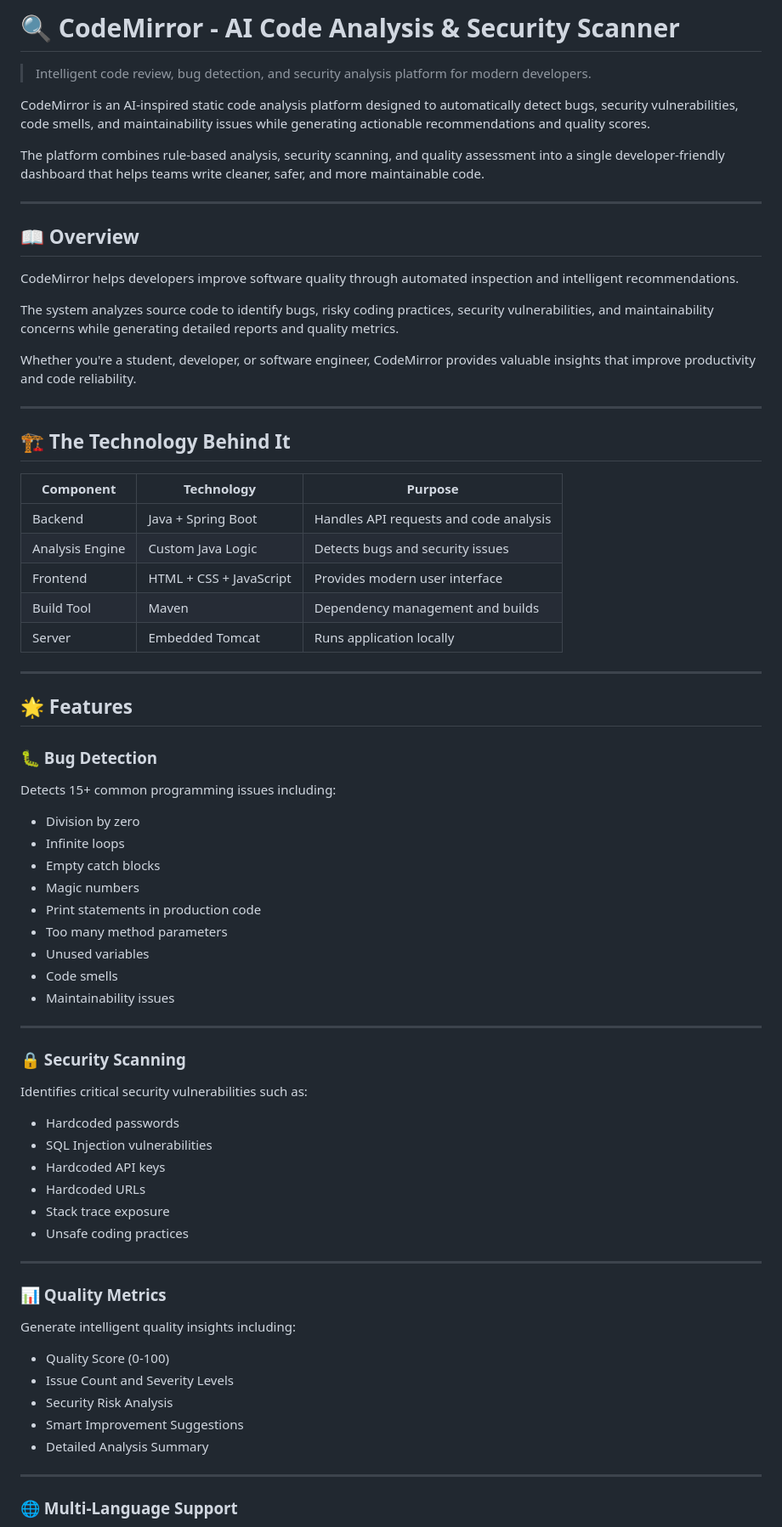
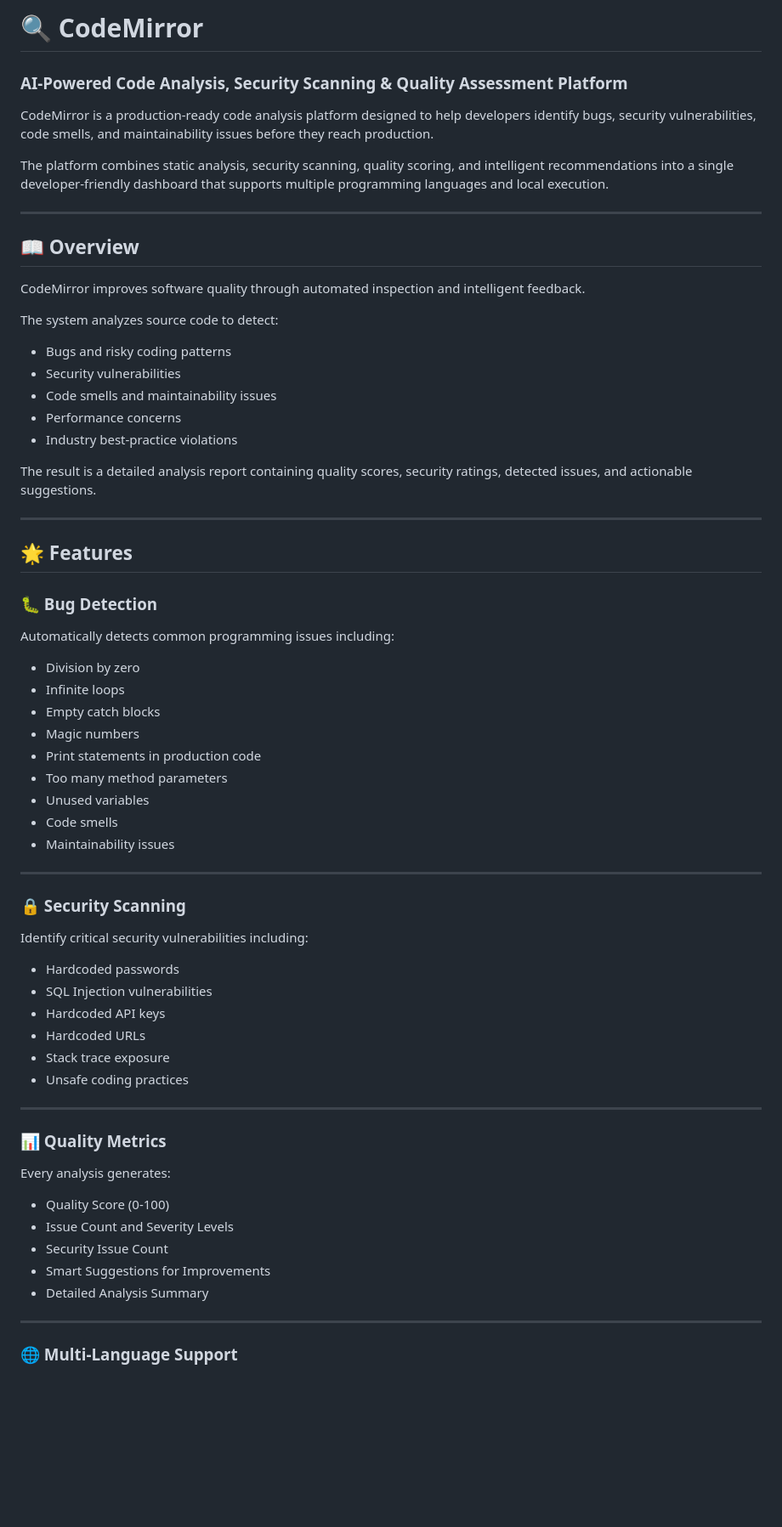
Before and after one commit to krishnapopat130324-art/codemirror, a Markdown page: README.md, the part around one of its changes. Shown at 85% size. Rendered like a GitHub page; blank space fills up the shorter version.

```diff
--- a/README.md
+++ b/README.md
@@ -1,32 +1,26 @@
-# 🔍 CodeMirror - AI Code Analysis & Security Scanner
+# 🔍 CodeMirror
 
-> Intelligent code review, bug detection, and security analysis platform for modern developers.
+### AI-Powered Code Analysis, Security Scanning & Quality Assessment Platform
 
-CodeMirror is an AI-inspired static code analysis platform designed to automatically detect bugs, security vulnerabilities, code smells, and maintainability issues while generating actionable recommendations and quality scores.
+CodeMirror is a production-ready code analysis platform designed to help developers identify bugs, security vulnerabilities, code smells, and maintainability issues before they reach production.
 
-The platform combines rule-based analysis, security scanning, and quality assessment into a single developer-friendly dashboard that helps teams write cleaner, safer, and more maintainable code.
+The platform combines static analysis, security scanning, quality scoring, and intelligent recommendations into a single developer-friendly dashboard that supports multiple programming languages and local execution.
 
 ---
 
 ## 📖 Overview
 
-CodeMirror helps developers improve software quality through automated inspection and intelligent recommendations.
+CodeMirror improves software quality through automated inspection and intelligent feedback.
 
-The system analyzes source code to identify bugs, risky coding practices, security vulnerabilities, and maintainability concerns while generating detailed reports and quality metrics.
+The system analyzes source code to detect:
 
-Whether you're a student, developer, or software engineer, CodeMirror provides valuable insights that improve productivity and code reliability.
+- Bugs and risky coding patterns
+- Security vulnerabilities
+- Code smells and maintainability issues
+- Performance concerns
+- Industry best-practice violations
 
----
-
-## 🏗️ The Technology Behind It
-
-| Component       | Technology              | Purpose                                |
-| --------------- | ----------------------- | -------------------------------------- |
-| Backend         | Java + Spring Boot      | Handles API requests and code analysis |
-| Analysis Engine | Custom Java Logic       | Detects bugs and security issues       |
-| Frontend        | HTML + CSS + JavaScript | Provides modern user interface         |
-| Build Tool      | Maven                   | Dependency management and builds       |
-| Server          | Embedded Tomcat         | Runs application locally               |
+The result is a detailed analysis report containing quality scores, security ratings, detected issues, and actionable suggestions.
 
 ---
 
@@ -34,42 +28,42 @@ Whether you're a student, developer, or software engineer, CodeMirror provides v
 
 ### 🐛 Bug Detection
 
-Detects 15+ common programming issues including:
+Automatically detects common programming issues including:
 
-* Division by zero
-* Infinite loops
-* Empty catch blocks
-* Magic numbers
-* Print statements in production code
-* Too many method parameters
-* Unused variables
-* Code smells
-* Maintainability issues
+- Division by zero
+- Infinite loops
+- Empty catch blocks
+- Magic numbers
+- Print statements in production code
+- Too many method parameters
+- Unused variables
+- Code smells
+- Maintainability issues
 
 ---
 
 ### 🔒 Security Scanning
 
-Identifies critical security vulnerabilities such as:
+Identify critical security vulnerabilities including:
 
-* Hardcoded passwords
-* SQL Injection vulnerabilities
-* Hardcoded API keys
-* Hardcoded URLs
-* Stack trace exposure
-* Unsafe coding practices
+- Hardcoded passwords
+- SQL Injection vulnerabilities
+- Hardcoded API keys
+- Hardcoded URLs
+- Stack trace exposure
+- Unsafe coding practices
 
 ---
 
 ### 📊 Quality Metrics
 
-Generate intelligent quality insights including:
+Every analysis generates:
 
-* Quality Score (0-100)
-* Issue Count and Severity Levels
-* Security Risk Analysis
-* Smart Improvement Suggestions
-* Detailed Analysis Summary
+- Quality Score (0-100)
+- Issue Count and Severity Levels
+- Security Issue Count
+- Smart Suggestions for Improvements
+- Detailed Analysis Summary
 
 ---
 
```
Also changed, not shown: other parts of README.md (+52 -45 lines).
